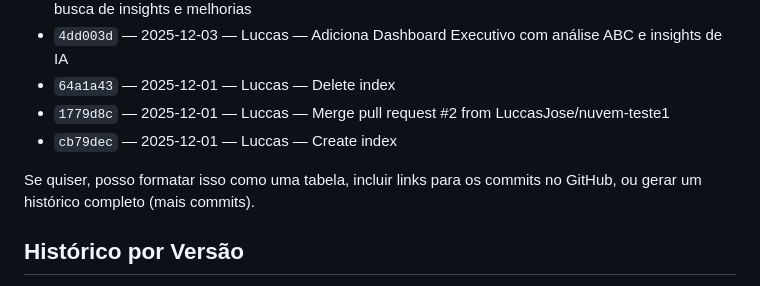
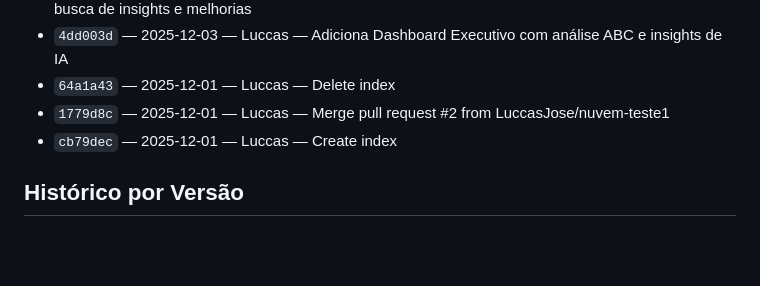
Before and after one commit to LuccasJose/mp, a Markdown page: README.md, the part around the change. Rendered like a GitHub page; blank space fills up the shorter version.

Commit message:
Update README.md
Removed suggestion for formatting commits and versioning.

```diff
--- a/README.md
+++ b/README.md
@@ -87,7 +87,6 @@ As entradas abaixo foram extraídas do histórico Git do repositório e mostram
 - `1779d8c` — 2025-12-01 — Luccas — Merge pull request #2 from LuccasJose/nuvem-teste1
 - `cb79dec` — 2025-12-01 — Luccas — Create index
 
-Se quiser, posso formatar isso como uma tabela, incluir links para os commits no GitHub, ou gerar um histórico completo (mais commits).
 
 ## Histórico por Versão
 
```
